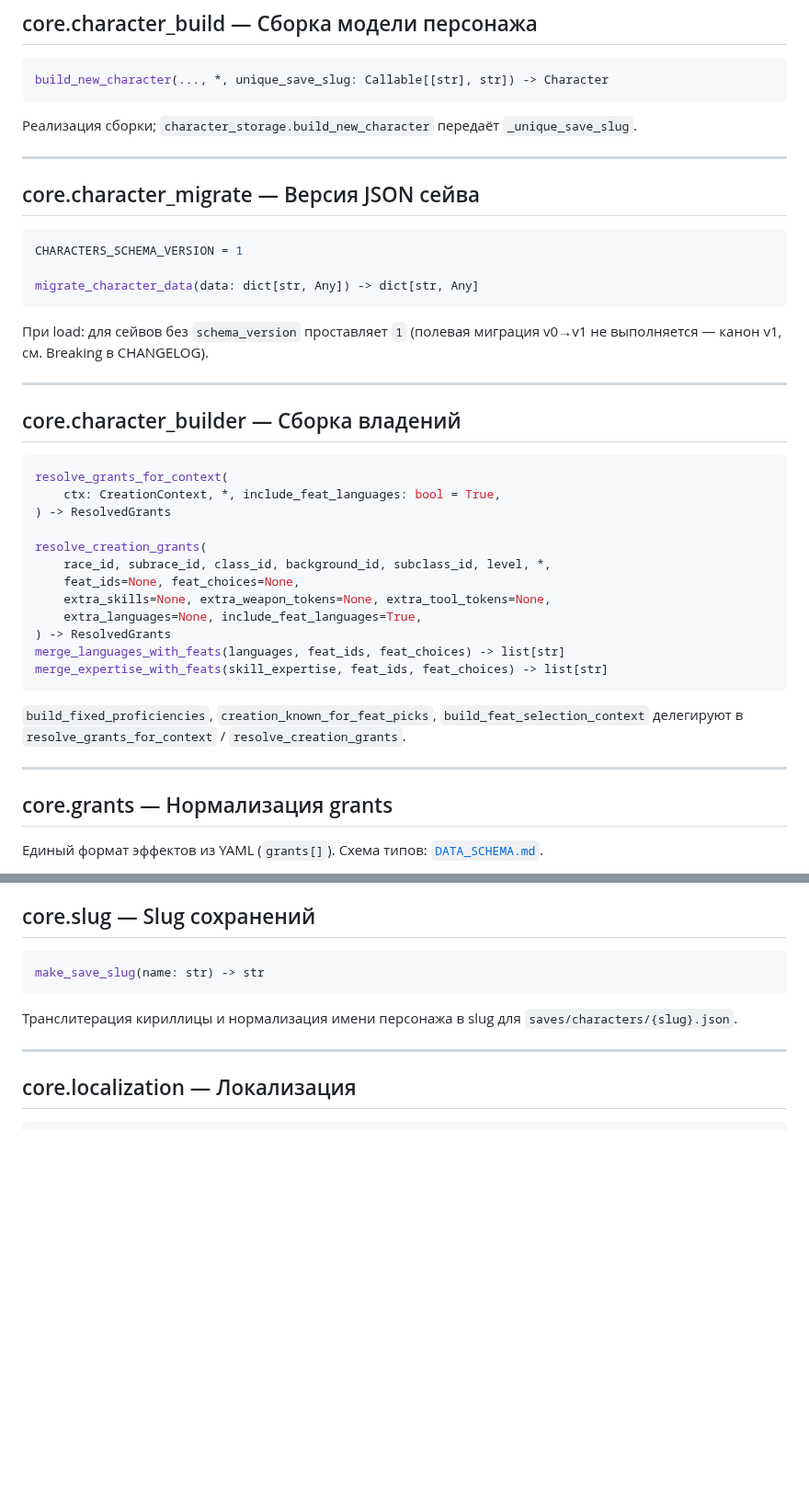
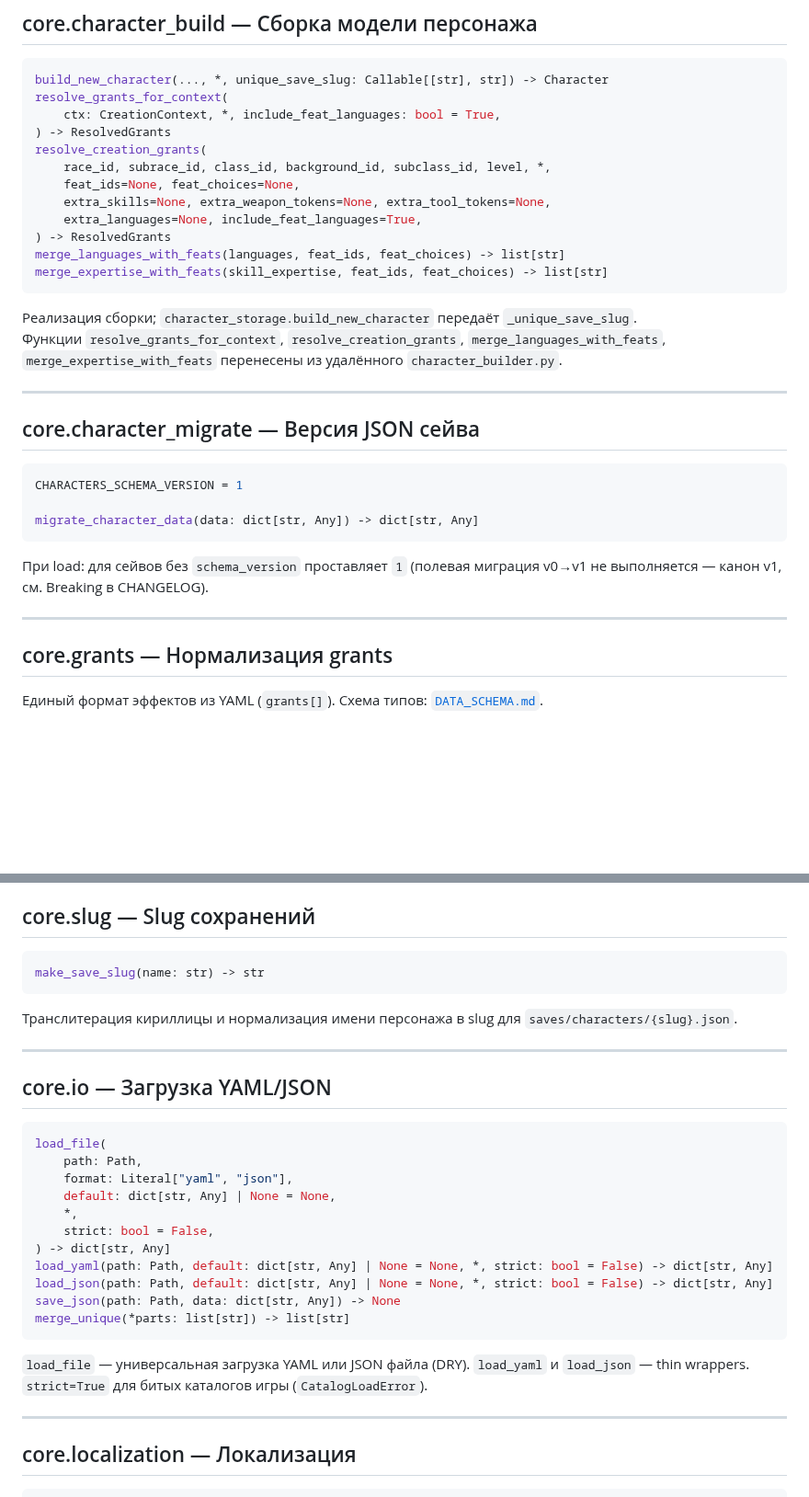
Before and after one commit to discipleartem/dnd_mud, a Markdown page: docs/API.md, 2 parts joined by grey strips. Shown at 92% size. Drawn GitHub-style; blank space fills up the shorter version.

````diff
--- a/docs/API.md
+++ b/docs/API.md
@@ -275,9 +275,21 @@ class ResolvedGrants:
 
 ```python
 build_new_character(..., *, unique_save_slug: Callable[[str], str]) -> Character
+resolve_grants_for_context(
+    ctx: CreationContext, *, include_feat_languages: bool = True,
+) -> ResolvedGrants
+resolve_creation_grants(
+    race_id, subrace_id, class_id, background_id, subclass_id, level, *,
+    feat_ids=None, feat_choices=None,
+    extra_skills=None, extra_weapon_tokens=None, extra_tool_tokens=None,
+    extra_languages=None, include_feat_languages=True,
+) -> ResolvedGrants
+merge_languages_with_feats(languages, feat_ids, feat_choices) -> list[str]
+merge_expertise_with_feats(skill_expertise, feat_ids, feat_choices) -> list[str]
 ```
 
 Реализация сборки; `character_storage.build_new_character` передаёт `_unique_save_slug`.
+Функции `resolve_grants_for_context`, `resolve_creation_grants`, `merge_languages_with_feats`, `merge_expertise_with_feats` перенесены из удалённого `character_builder.py`.
 
 ---
 
@@ -293,26 +305,6 @@ migrate_character_data(data: dict[str, Any]) -> dict[str, Any]
 
 ---
 
-## core.character_builder — Сборка владений
-
-```python
-resolve_grants_for_context(
-    ctx: CreationContext, *, include_feat_languages: bool = True,
-) -> ResolvedGrants
-
-resolve_creation_grants(
-    race_id, subrace_id, class_id, background_id, subclass_id, level, *,
-    feat_ids=None, feat_choices=None,
-    extra_skills=None, extra_weapon_tokens=None, extra_tool_tokens=None,
-    extra_languages=None, include_feat_languages=True,
-) -> ResolvedGrants
-merge_languages_with_feats(languages, feat_ids, feat_choices) -> list[str]
-merge_expertise_with_feats(skill_expertise, feat_ids, feat_choices) -> list[str]
-```
-
-`build_fixed_proficiencies`, `creation_known_for_feat_picks`, `build_feat_selection_context` делегируют в `resolve_grants_for_context` / `resolve_creation_grants`.
-
----
 
 ## core.grants — Нормализация grants
 
@@ -584,6 +584,26 @@ make_save_slug(name: str) -> str
 ```
 
 Транслитерация кириллицы и нормализация имени персонажа в slug для `saves/characters/{slug}.json`.
+
+---
+
+## core.io — Загрузка YAML/JSON
+
+```python
+load_file(
+    path: Path,
+    format: Literal["yaml", "json"],
+    default: dict[str, Any] | None = None,
+    *,
+    strict: bool = False,
+) -> dict[str, Any]
+load_yaml(path: Path, default: dict[str, Any] | None = None, *, strict: bool = False) -> dict[str, Any]
+load_json(path: Path, default: dict[str, Any] | None = None, *, strict: bool = False) -> dict[str, Any]
+save_json(path: Path, data: dict[str, Any]) -> None
+merge_unique(*parts: list[str]) -> list[str]
+```
+
+`load_file` — универсальная загрузка YAML или JSON файла (DRY). `load_yaml` и `load_json` — thin wrappers. `strict=True` для битых каталогов игры (`CatalogLoadError`).
 
 ---
 
````
Also changed, not shown: other parts of docs/API.md (+8 -0 lines), docs/ARCHITECTURE.md (+2 -2 lines), docs/CHANGELOG.md (+3 -0 lines).
